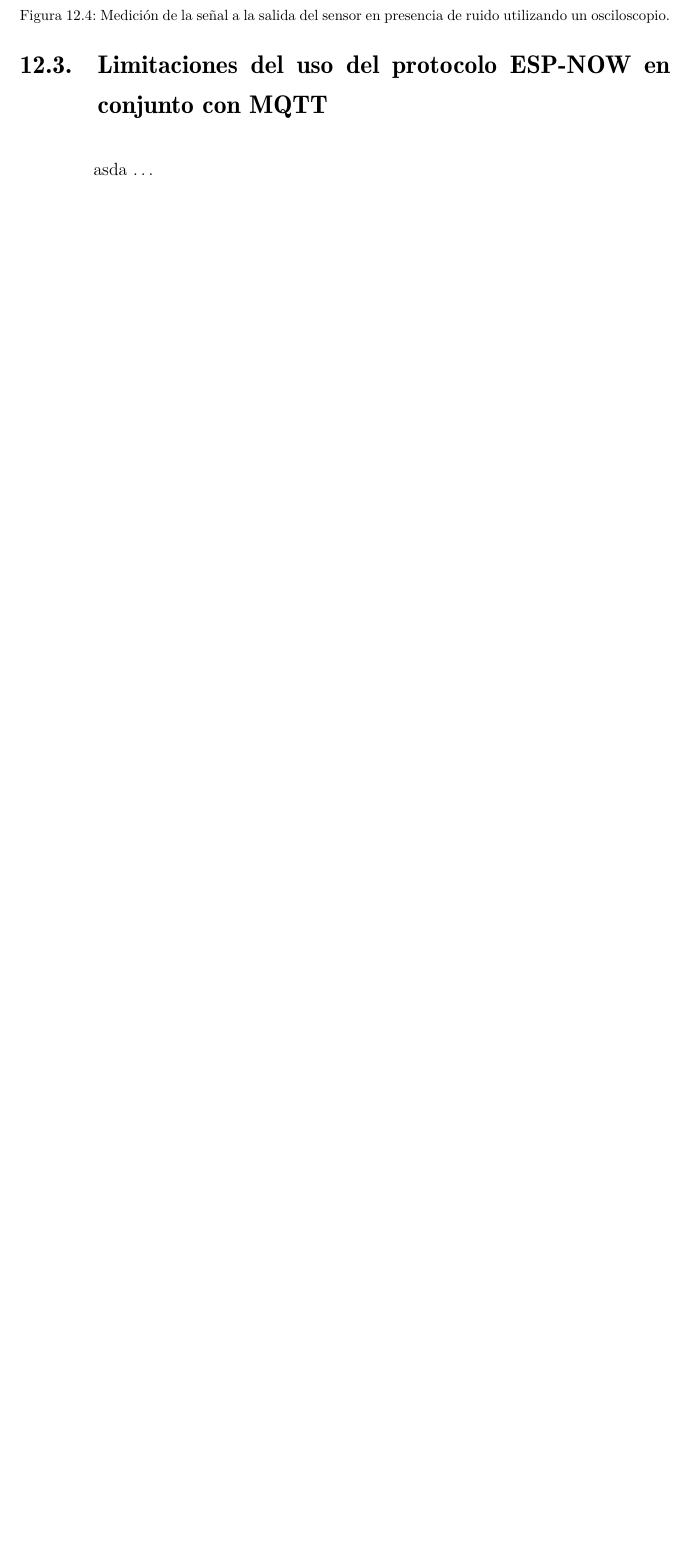
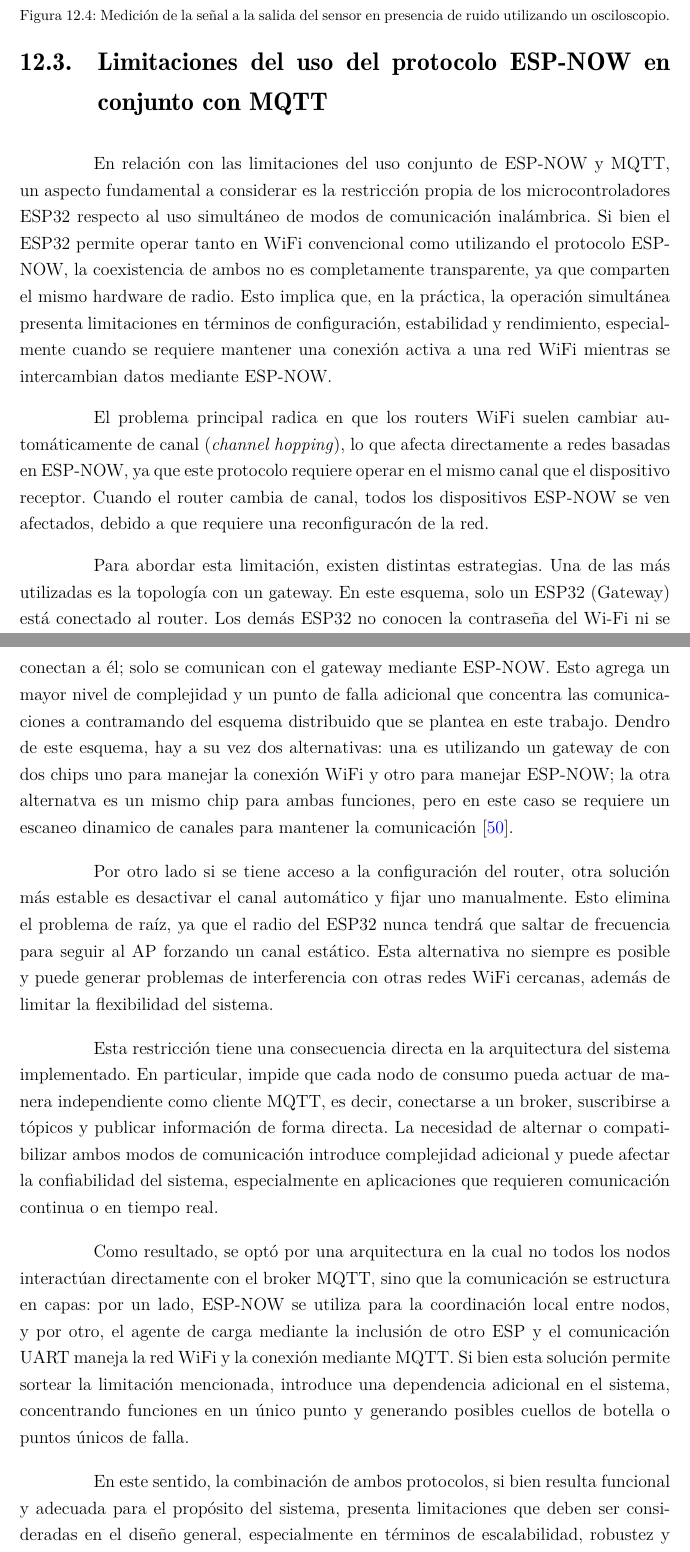
Before and after one commit to pabloesilva/Tesis_Ing_Computacion, a LaTeX thesis (1_Tesis.tex, which reads 4-1_Discusion.tex): part of page 83 of 120 before the commit and two parts of pages 83 and 84 of 121 after it, the two joined at a grey line, cut so that both start at the same text, the shorter picture padded with empty space. Compiled offline with pdfLaTeX.

Commit message:
Se completo limitaciones del uso del protocolo ESP-NOW y WiFi.
Esta sección se corresponde con la sección Discusión del informe.

Representa la primera versión de la sección, por lo que puede estar sujeta a cambios posteriores.

```diff
--- a/4-1_Discusion.tex
+++ b/4-1_Discusion.tex
@@ -57,4 +58,17 @@ En la Figura~\ref{fig:fuente_ruido_osciloscopio} se muestra la medición realiza
 Estos resultados muestran la importancia de considerar el diseño de la etapa de alimentación y acondicionamiento de señal como un aspecto crítico del sistema. Si bien en la implementación actual se emplean técnicas básicas de mitigación, como filtrado y calibración de offset, los ensayos realizados evidencian que el ruido de la fuente puede constituir una limitación relevante, especialmente en escenarios donde se requiere medir consumos bajos con mayor precisión.
 
 \section{Limitaciones del uso del protocolo ESP-NOW en conjunto con MQTT}
-asda \dots
+
+En relación con las limitaciones del uso conjunto de ESP-NOW y MQTT, un aspecto fundamental a considerar es la restricción propia de los microcontroladores ESP32 respecto al uso simultáneo de modos de comunicación inalámbrica. Si bien el ESP32 permite operar tanto en WiFi convencional como utilizando el protocolo ESP-NOW, la coexistencia de ambos no es completamente transparente, ya que comparten el mismo hardware de radio. Esto implica que, en la práctica, la operación simultánea presenta limitaciones en términos de configuración, estabilidad y rendimiento, especialmente cuando se requiere mantener una conexión activa a una red WiFi mientras se intercambian datos mediante ESP-NOW.
+
+El problema principal radica en que los routers WiFi suelen cambiar automáticamente de canal (\textit{channel hopping}), lo que afecta directamente a redes basadas en ESP-NOW, ya que este protocolo requiere operar en el mismo canal que el dispositivo receptor. Cuando el router cambia de canal, todos los dispositivos ESP-NOW se ven afectados, debido a que requiere una reconfiguracón de la red.
+
+Para abordar esta limitación, existen distintas estrategias. Una de las más utilizadas es la topología con un gateway. En este esquema, solo un ESP32 (Gateway) está conectado al router. Los demás ESP32 no conocen la contraseña del Wi-Fi ni se conectan a él; solo se comunican con el gateway mediante ESP-NOW. Esto agrega un mayor nivel de complejidad y un punto de falla adicional que concentra las comunicaciones a contramando del esquema distribuido que se plantea en este trabajo. Dendro de este esquema, hay a su vez dos alternativas: una es utilizando un gateway de con dos chips uno para manejar la conexión WiFi y otro para manejar ESP-NOW; la otra alternatva es un mismo chip para ambas funciones, pero en este caso se requiere un escaneo dinamico de canales para mantener la comunicación \cite{eichhorn2025_espnow_wifi}.
+
+Por otro lado si se tiene acceso a la configuración del router, otra solución más estable es desactivar el canal automático y fijar uno manualmente. Esto elimina el problema de raíz, ya que el radio del ESP32 nunca tendrá que saltar de frecuencia para seguir al AP forzando un canal estático. Esta alternativa no siempre es posible y puede generar problemas de interferencia con otras redes WiFi cercanas, además de limitar la flexibilidad del sistema.
+
+Esta restricción tiene una consecuencia directa en la arquitectura del sistema implementado. En particular, impide que cada nodo de consumo pueda actuar de manera independiente como cliente MQTT, es decir, conectarse a un broker, suscribirse a tópicos y publicar información de forma directa. La necesidad de alternar o compatibilizar ambos modos de comunicación introduce complejidad adicional y puede afectar la confiabilidad del sistema, especialmente en aplicaciones que requieren comunicación continua o en tiempo real.
+
+Como resultado, se optó por una arquitectura en la cual no todos los nodos interactúan directamente con el broker MQTT, sino que la comunicación se estructura en capas: por un lado, ESP-NOW se utiliza para la coordinación local entre nodos, y por otro, el agente de carga mediante la inclusión de otro ESP y el comunicación UART maneja la red WiFi y la conexión mediante MQTT. Si bien esta solución permite sortear la limitación mencionada, introduce una dependencia adicional en el sistema, concentrando funciones en un único punto y generando posibles cuellos de botella o puntos únicos de falla.
+
+En este sentido, la combinación de ambos protocolos, si bien resulta funcional y adecuada para el propósito del sistema, presenta limitaciones que deben ser consideradas en el diseño general, especialmente en términos de escalabilidad, robustez y flexibilidad en la comunicación.
```
Also changed, not shown: Bibliografia.bib (+9 -0 lines), 4-1_Discusion.tex (1 more changed lines).
